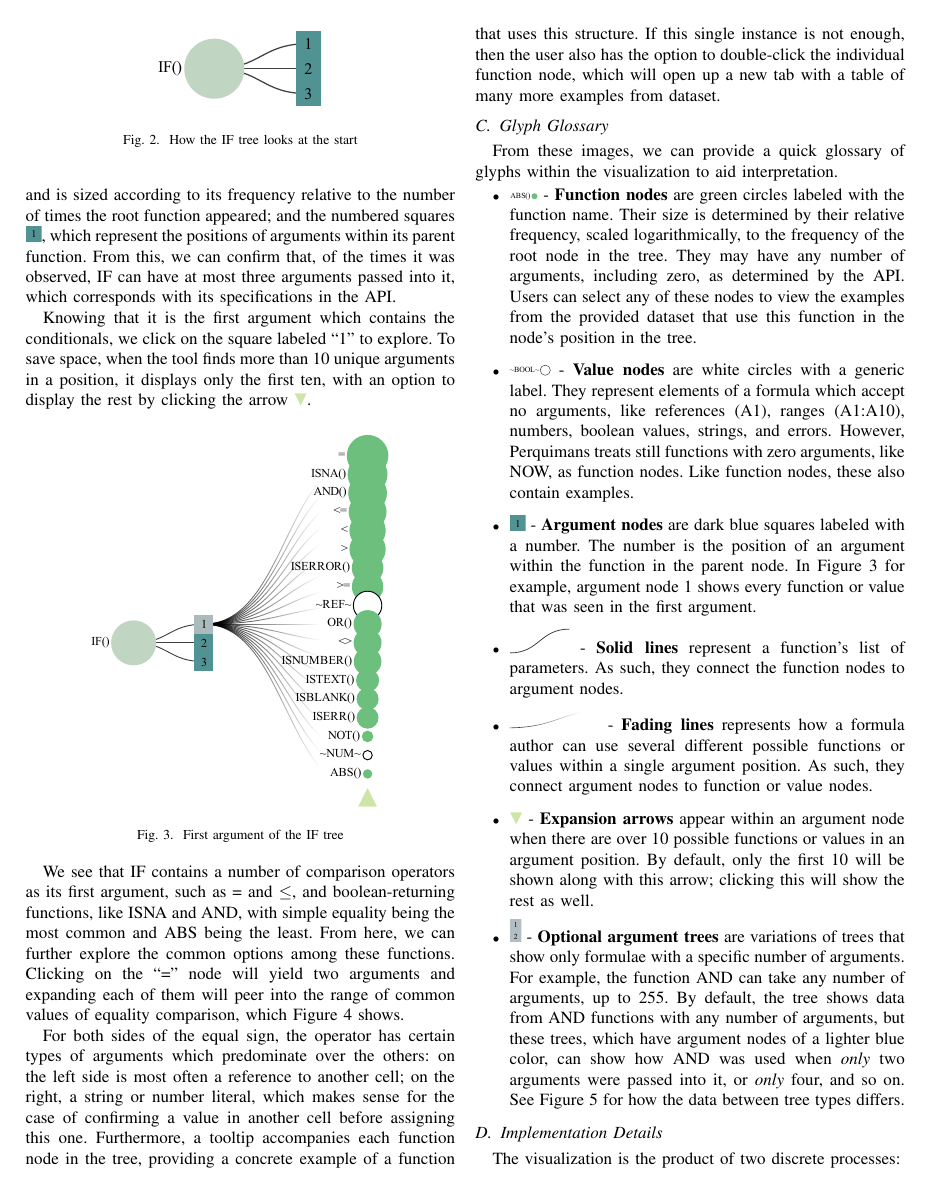
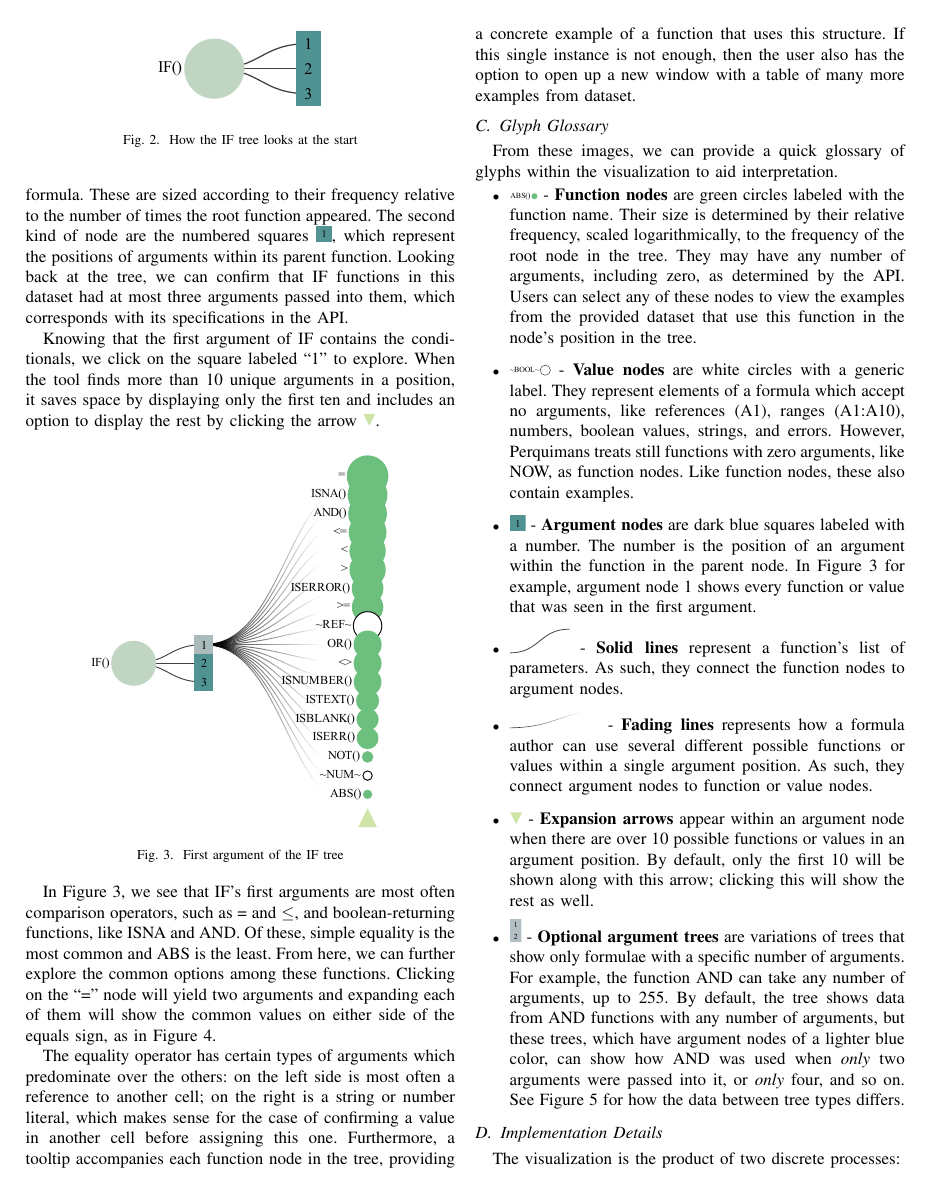
Before and after one commit to DeveloperLiberationFront/Excel-Function-Visualizer, a LaTeX paper (doc/paper.tex): page 3 of 13. Compiled offline with pdfLaTeX.

Commit message:
Walkthrough work

```diff
--- a/doc/paper.tex
+++ b/doc/paper.tex
@@ -64,6 +64,7 @@
 
 \usepackage{xspace}
 \usepackage{subfigure}
+\usepackage{url}
 
 
 % *** GRAPHICS RELATED PACKAGES ***
@@ -289,40 +288,40 @@
-	the formula and is sized according to its frequency relative to the number of
-	times the root function appeared; and the numbered squares
-	\includegraphics{glossary-blue}, which represent the positions of arguments
-	within its parent function. From this, we can confirm that, of the times it was
-	observed, IF can have at most three arguments passed into it, which corresponds
-	with its specifications in the API. \par
+	The visualization so far comprises two types of nodes. The first are the
+	circles \includegraphics{glossary-greenonly}, which represens a discrete
+	function in the formula. These are sized according to their frequency relative
+	to the number of times the root function appeared. The second kind of node are
+	the numbered squares \includegraphics{glossary-blue}, which represent the
+	positions of arguments within its parent function. Looking back at the tree, we
+	can confirm that IF functions in this dataset had at most three arguments
+	passed into them, which corresponds with its specifications in the API.
 
-	Knowing that it is the first argument which contains the conditionals, we click
-	on the square labeled ``1" to explore. To save space, when the tool finds more
-	than 10 unique arguments in a position, it displays only the first ten, with an
-	option to display the rest by clicking the arrow
+	Knowing that the first argument of IF contains the conditionals, we click on
+	the square labeled ``1" to explore. When the tool finds more than 10 unique
+	arguments in a position, it saves space by displaying only the first ten and
+	includes an option to display the rest by clicking the arrow
 	\includegraphics{glossary-arrow}.
 
 	\begin{figure}[h] \centering \includegraphics[width=0.7\columnwidth]{IFexpand}
 		\caption{First argument of the IF tree} \label{fig:expandif} \end{figure}
 
-	We see that IF contains a number of comparison operators as its first argument,
-	such as = and $\le$, and boolean-returning functions, like ISNA and AND, with
-	simple equality being the most common and ABS being the least. From here, we
+	In Figure~\ref{fig:expandif}, we see that IF's first arguments are most often comparison operators,
+	such as = and $\le$, and boolean-returning functions, like ISNA and AND. Of these,
+	simple equality is the most common and ABS is the least. From here, we
 	can further explore the common options among these functions. Clicking on the
-	``=" node will yield two arguments and expanding each of them will peer into
-	the range of common values of equality comparison, which Figure
-	\ref{fig:fullpic} shows. \par
+	``=" node will yield two arguments and expanding each of them will show
+	the common values on either side of the equals sign, as in Figure~\ref{fig:fullpic}.
 
 	\begin{figure*}[t] \centering \includegraphics[width=0.8\textwidth]{IFargslabel}
 		\caption{A picture of \toolname displaying the common arguments to the IF
 			function's first parameter} \centering \label{fig:fullpic} \end{figure*}
 
-	For both sides of the equal sign, the operator has certain types of arguments
+	The equality operator has certain types of arguments
 	which predominate over the others: on the left side is most often a reference
-	to another cell; on the right, a string or number literal, which makes sense
+	to another cell; on the right is a string or number literal, which makes sense
 	for the case of confirming a value in another cell before assigning this one.
 	Furthermore, a tooltip accompanies each function node in the tree, providing a
 	concrete example of a function that uses this structure. If this single
-	instance is not enough, then the user also has the option to double-click the
-	individual function node, which will open up a new tab with a table of many
-	more examples from dataset.
+	instance is not enough, then the user also has the option to open up a new
+	window with a table of many more examples from dataset.
 
 	\subsection{Glyph Glossary}
 
```
Also changed, not shown: doc/paper.pdf, doc/paper.tex (26 more changed lines).
